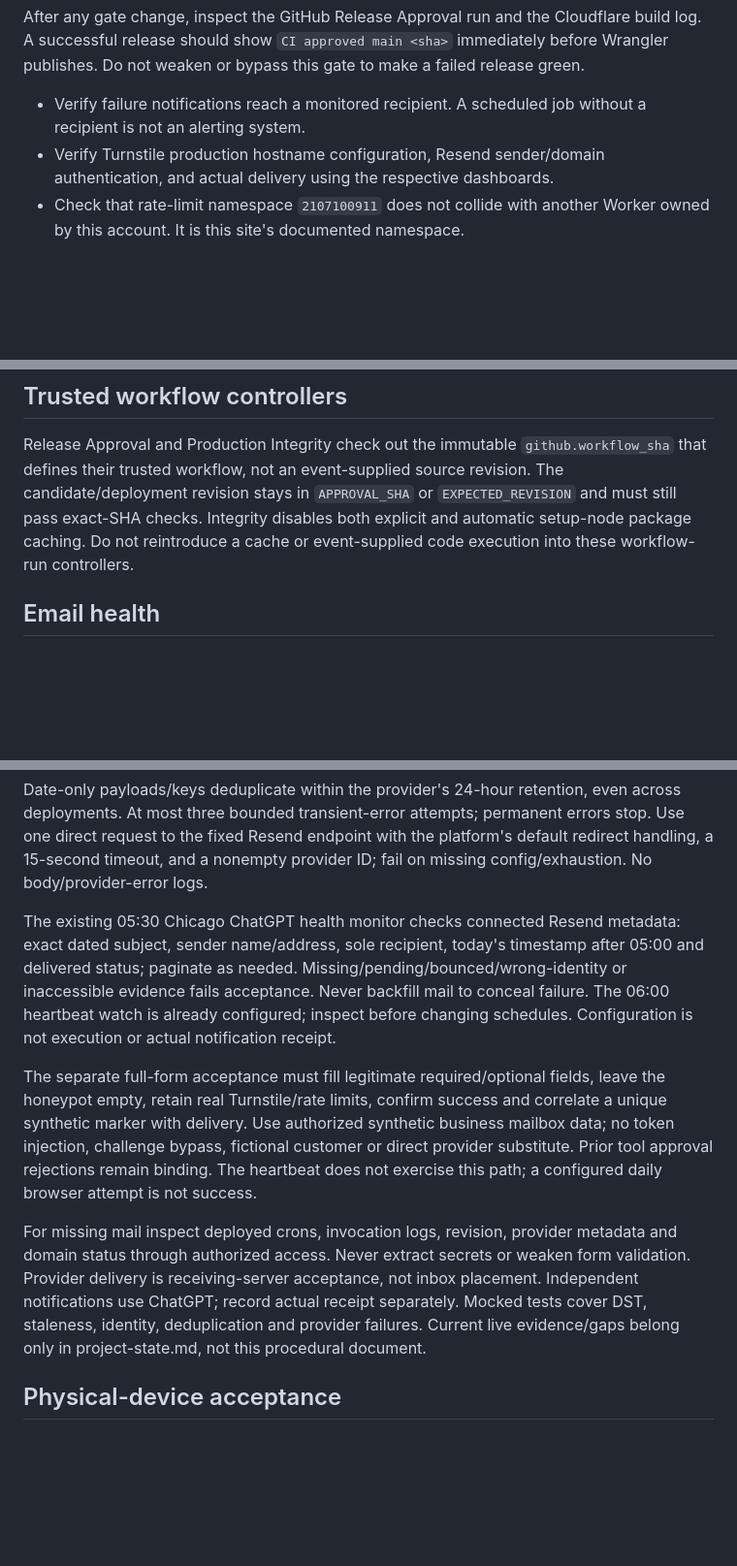
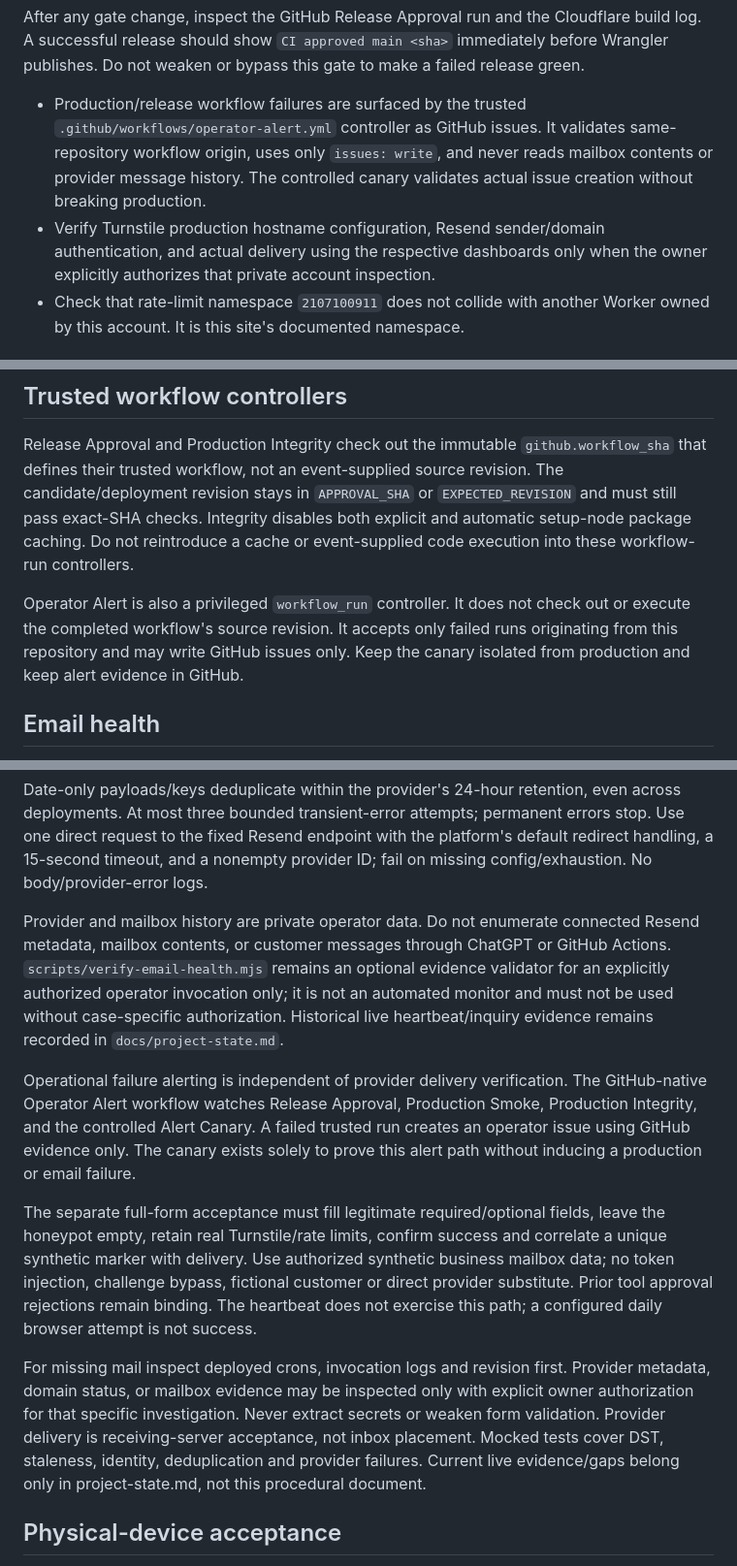
Before and after one commit to AlienX420710/alienx-smarthome, a Markdown page: docs/release-runbook.md, 3 parts joined by grey strips. Shown at 97% size. Drawn GitHub-style; blank space fills up the shorter version.

Commit message:
docs: make operator alerting GitHub-native

```diff
--- a/docs/release-runbook.md
+++ b/docs/release-runbook.md
@@ -128,10 +128,14 @@ build log. A successful release should show `CI approved main <sha>` immediately
 before Wrangler publishes. Do not weaken or bypass this gate to make a failed
 release green.
 
-- Verify failure notifications reach a monitored recipient. A scheduled job
-  without a recipient is not an alerting system.
+- Production/release workflow failures are surfaced by the trusted
+  `.github/workflows/operator-alert.yml` controller as GitHub issues. It validates
+  same-repository workflow origin, uses only `issues: write`, and never reads
+  mailbox contents or provider message history. The controlled canary validates
+  actual issue creation without breaking production.
 - Verify Turnstile production hostname configuration, Resend sender/domain
-  authentication, and actual delivery using the respective dashboards.
+  authentication, and actual delivery using the respective dashboards only when
+  the owner explicitly authorizes that private account inspection.
 - Check that rate-limit namespace `2107100911` does not collide with another
   Worker owned by this account. It is this site's documented namespace.
 
@@ -166,6 +170,11 @@ source revision. The candidate/deployment revision stays in `APPROVAL_SHA` or
 explicit and automatic setup-node package caching. Do not reintroduce a cache
 or event-supplied code execution into these workflow-run controllers.
 
+Operator Alert is also a privileged `workflow_run` controller. It does not check
+out or execute the completed workflow's source revision. It accepts only failed
+runs originating from this repository and may write GitHub issues only. Keep the
+canary isolated from production and keep alert evidence in GitHub.
+
 ## Email health
 
 The Worker schedules one fixed-recipient email at 05:00 America/Chicago through
@@ -181,12 +190,18 @@ errors stop. Use one direct request to the fixed Resend endpoint with the platfo
 default redirect handling, a 15-second timeout, and a nonempty provider ID; fail on
 missing config/exhaustion. No body/provider-error logs.
 
-The existing 05:30 Chicago ChatGPT health monitor checks connected Resend metadata:
-exact dated subject, sender name/address, sole recipient, today's timestamp after
-05:00 and delivered status; paginate as needed. Missing/pending/bounced/wrong-identity
-or inaccessible evidence fails acceptance. Never backfill mail to conceal failure.
-The 06:00 heartbeat watch is already configured; inspect before changing schedules.
-Configuration is not execution or actual notification receipt.
+Provider and mailbox history are private operator data. Do not enumerate connected
+Resend metadata, mailbox contents, or customer messages through ChatGPT or GitHub
+Actions. `scripts/verify-email-health.mjs` remains an optional evidence validator
+for an explicitly authorized operator invocation only; it is not an automated
+monitor and must not be used without case-specific authorization. Historical live
+heartbeat/inquiry evidence remains recorded in `docs/project-state.md`.
+
+Operational failure alerting is independent of provider delivery verification.
+The GitHub-native Operator Alert workflow watches Release Approval, Production
+Smoke, Production Integrity, and the controlled Alert Canary. A failed trusted run
+creates an operator issue using GitHub evidence only. The canary exists solely to
+prove this alert path without inducing a production or email failure.
 
 The separate full-form acceptance must fill legitimate required/optional fields,
 leave the honeypot empty, retain real Turnstile/rate limits, confirm success and
@@ -195,12 +210,13 @@ mailbox data; no token injection, challenge bypass, fictional customer or direct
 provider substitute. Prior tool approval rejections remain binding. The heartbeat
 does not exercise this path; a configured daily browser attempt is not success.
 
-For missing mail inspect deployed crons, invocation logs, revision, provider metadata
-and domain status through authorized access. Never extract secrets or weaken form
-validation. Provider delivery is receiving-server acceptance, not inbox placement.
-Independent notifications use ChatGPT; record actual receipt separately. Mocked
-tests cover DST, staleness, identity, deduplication and provider failures. Current
-live evidence/gaps belong only in project-state.md, not this procedural document.
+For missing mail inspect deployed crons, invocation logs and revision first.
+Provider metadata, domain status, or mailbox evidence may be inspected only with
+explicit owner authorization for that specific investigation. Never extract secrets
+or weaken form validation. Provider delivery is receiving-server acceptance, not
+inbox placement. Mocked tests cover DST, staleness, identity, deduplication and
+provider failures. Current live evidence/gaps belong only in project-state.md, not
+this procedural document.
 
 ## Physical-device acceptance
 
```
